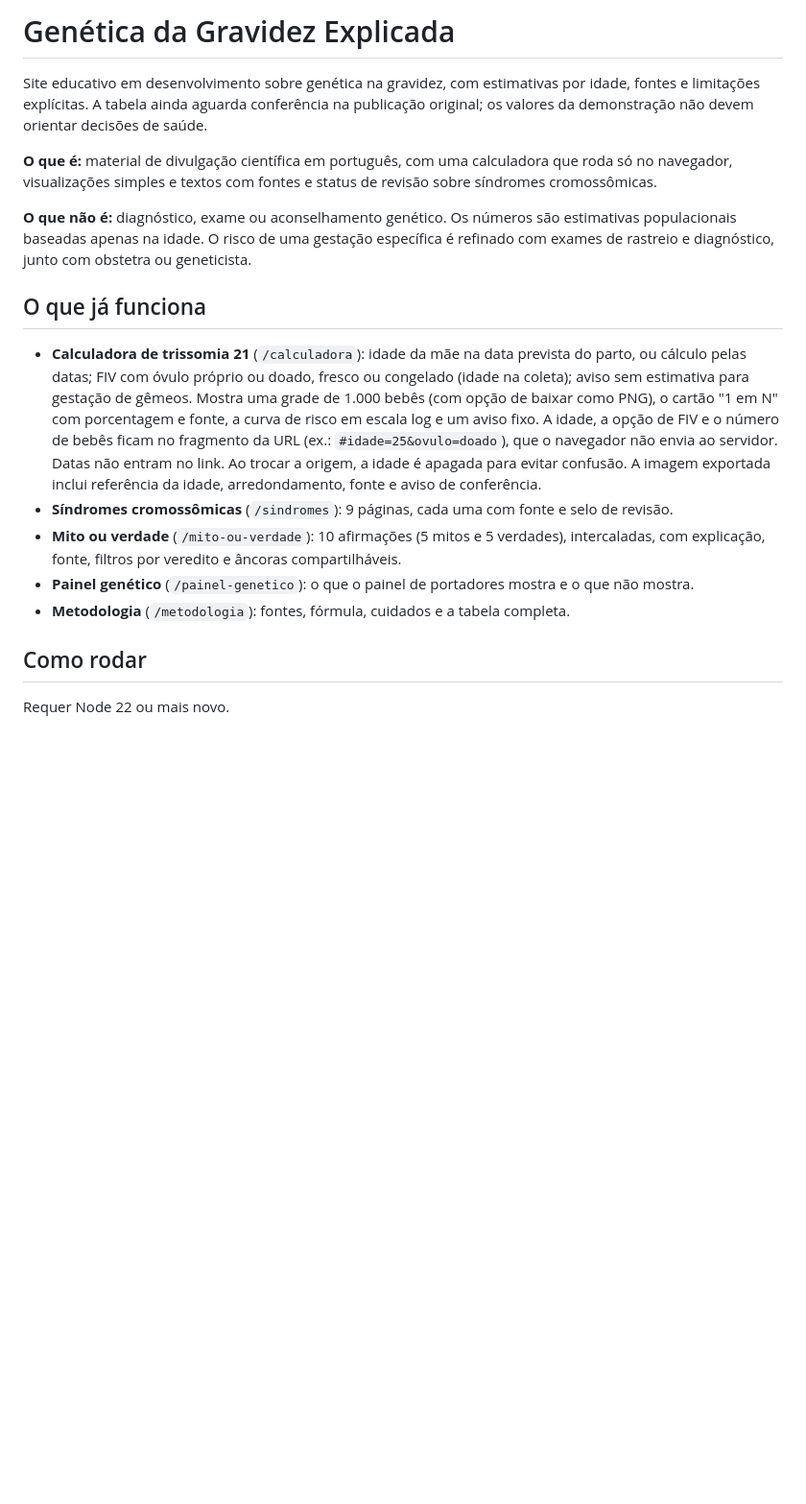
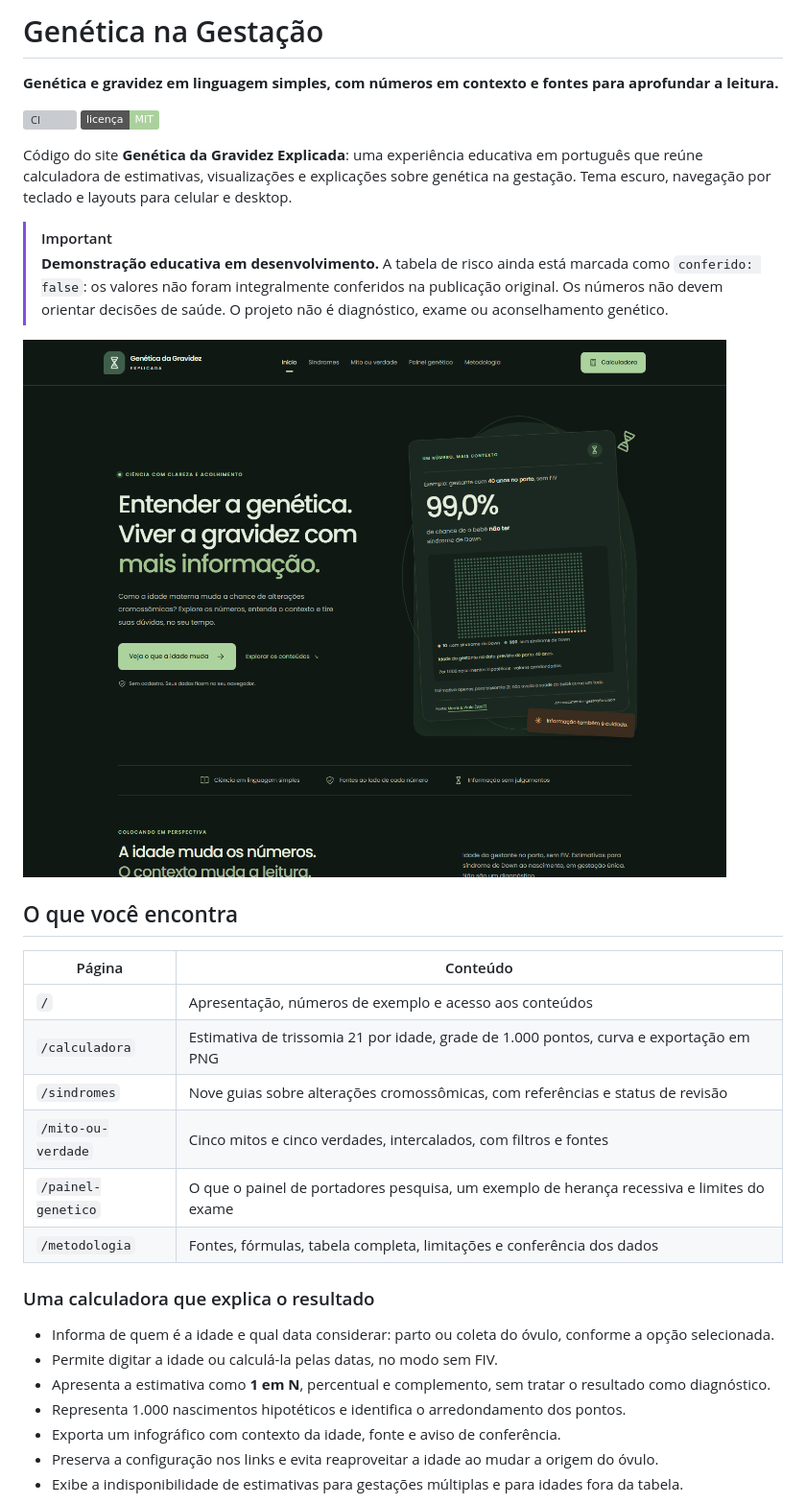
Before and after one commit to AndreRuperto/genetica-na-gestacao, a Markdown page: README.md, the part around one of its changes. Shown at 96% size. Rendered like a GitHub page; pictures changed too: docs/images/inicio.png (added); badges without logos; blank space fills up the shorter version; grey boxes are pictures that could not be loaded.

```diff
--- a/README.md
+++ b/README.md
@@ -1,32 +1,35 @@
-# Genética da Gravidez Explicada
+# Genética na Gestação
 
-Site educativo em desenvolvimento sobre genética na gravidez, com estimativas por idade,
-fontes e limitações explícitas. A tabela ainda aguarda conferência na publicação original;
-os valores da demonstração não devem orientar decisões de saúde.
+**Genética e gravidez em linguagem simples, com números em contexto e fontes para aprofundar a leitura.**
 
-**O que é:** material de divulgação científica em português, com uma calculadora que roda só no
-navegador, visualizações simples e textos com fontes e status de revisão sobre síndromes cromossômicas.
+[![CI](https://github.com/AndreRuperto/genetica-na-gestacao/actions/workflows/ci.yml/badge.svg)](https://github.com/AndreRuperto/genetica-na-gestacao/actions/workflows/ci.yml)
+[![Licença MIT](https://img.shields.io/badge/licen%C3%A7a-MIT-aad19c)](LICENSE)
 
-**O que não é:** diagnóstico, exame ou aconselhamento genético. Os números são estimativas
-populacionais baseadas apenas na idade. O risco de uma gestação específica é refinado com exames
-de rastreio e diagnóstico, junto com obstetra ou geneticista.
+Código do site **Genética da Gravidez Explicada**: uma experiência educativa em português que reúne calculadora de estimativas, visualizações e explicações sobre genética na gestação. Tema escuro, navegação por teclado e layouts para celular e desktop.
 
-## O que já funciona
+> [!IMPORTANT]
+> **Demonstração educativa em desenvolvimento.** A tabela de risco ainda está marcada como `conferido: false`: os valores não foram integralmente conferidos na publicação original. Os números não devem orientar decisões de saúde. O projeto não é diagnóstico, exame ou aconselhamento genético.
 
-- **Calculadora de trissomia 21** (`/calculadora`): idade da mãe na data prevista do parto, ou
-  cálculo pelas datas; FIV com óvulo próprio ou doado, fresco ou congelado (idade na coleta);
-  aviso sem estimativa para gestação de gêmeos. Mostra uma grade de
-  1.000 bebês (com opção de baixar como PNG), o cartão "1 em N" com porcentagem e fonte, a curva
-  de risco em escala log e um aviso fixo. A idade, a opção de FIV e o número de bebês ficam no
-  fragmento da URL (ex.: `#idade=25&ovulo=doado`), que o navegador não envia ao servidor.
-  Datas não entram no link. Ao trocar a origem, a idade é apagada para evitar confusão.
-  A imagem exportada inclui referência da idade, arredondamento, fonte e aviso de conferência.
-- **Síndromes cromossômicas** (`/sindromes`): 9 páginas, cada uma com fonte e selo de revisão.
-- **Mito ou verdade** (`/mito-ou-verdade`): 10 afirmações (5 mitos e 5 verdades), intercaladas,
-  com explicação, fonte, filtros por veredito e âncoras compartilháveis.
-- **Painel genético** (`/painel-genetico`): o que o painel de portadores mostra e o que não mostra.
-- **Metodologia** (`/metodologia`): fontes, fórmula, cuidados e a tabela completa.
+![Página inicial do projeto em tema escuro](docs/images/inicio.png)
 
-## Como rodar
+## O que você encontra
 
-Requer Node 22 ou mais novo.
+| Página | Conteúdo |
+| --- | --- |
+| `/` | Apresentação, números de exemplo e acesso aos conteúdos |
+| `/calculadora` | Estimativa de trissomia 21 por idade, grade de 1.000 pontos, curva e exportação em PNG |
+| `/sindromes` | Nove guias sobre alterações cromossômicas, com referências e status de revisão |
+| `/mito-ou-verdade` | Cinco mitos e cinco verdades, intercalados, com filtros e fontes |
+| `/painel-genetico` | O que o painel de portadores pesquisa, um exemplo de herança recessiva e limites do exame |
+| `/metodologia` | Fontes, fórmulas, tabela completa, limitações e conferência dos dados |
+
+### Uma calculadora que explica o resultado
+
+- Informa de quem é a idade e qual data considerar: parto ou coleta do óvulo, conforme a opção selecionada.
+- Permite digitar a idade ou calculá-la pelas datas, no modo sem FIV.
+- Apresenta a estimativa como **1 em N**, percentual e complemento, sem tratar o resultado como diagnóstico.
+- Representa 1.000 nascimentos hipotéticos e identifica o arredondamento dos pontos.
+- Exporta um infográfico com contexto da idade, fonte e aviso de conferência.
+- Preserva a configuração nos links e evita reaproveitar a idade ao mudar a origem do óvulo.
+- Exibe a indisponibilidade de estimativas para gestações múltiplas e para idades fora da tabela.
+
```
Also changed, not shown: other parts of README.md (+107 -35 lines), web/README.md (+27 -32 lines), docs/images/calculadora.png (added), 5 other files.
